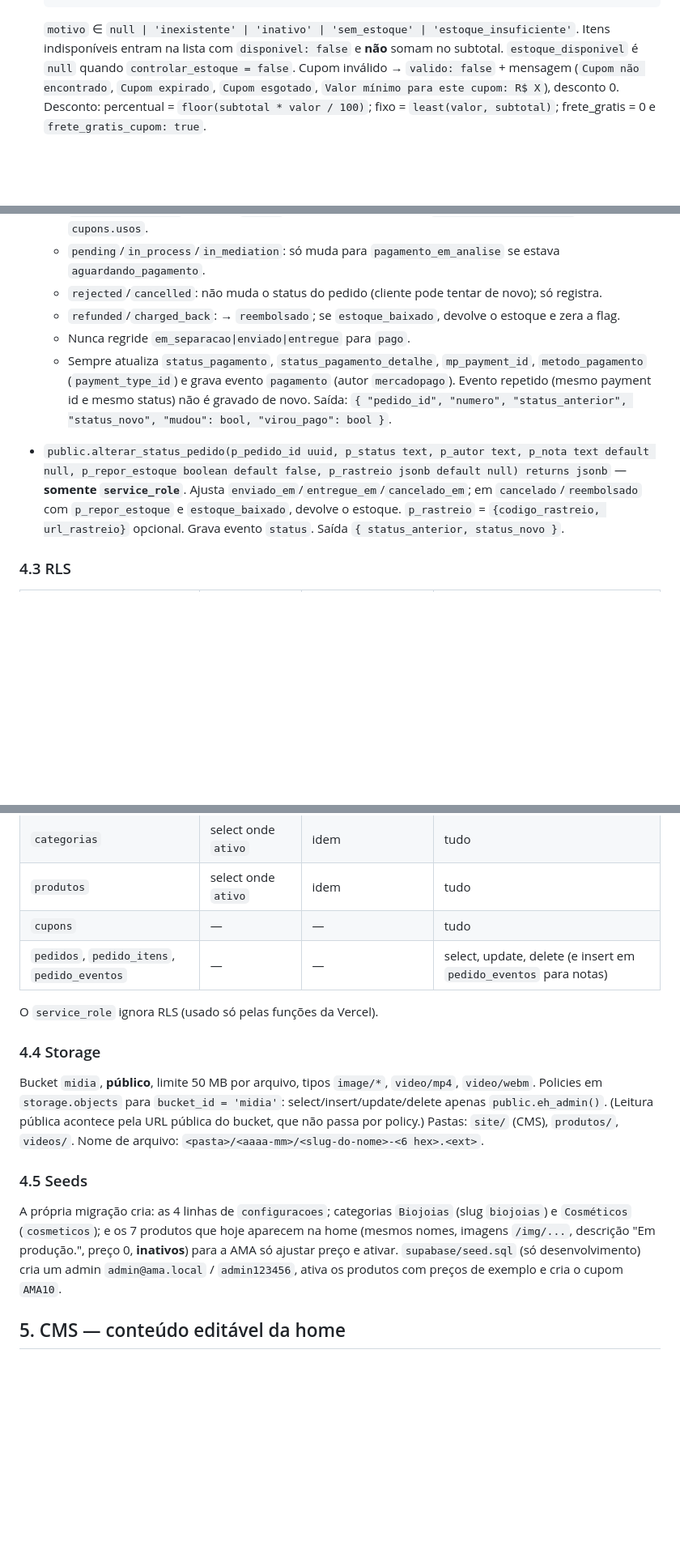
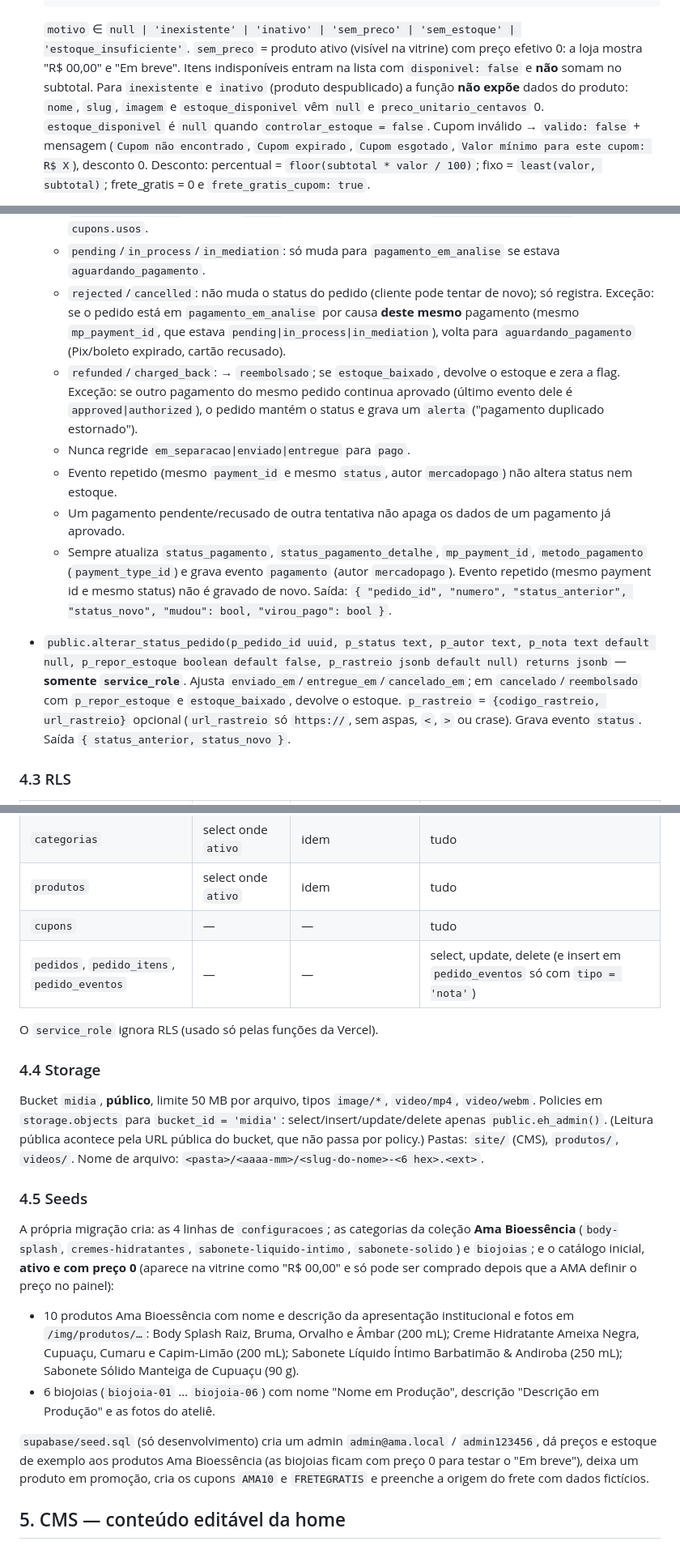
Before and after one commit to joaoviantexe/demonstracao-ama, a Markdown page: docs/ARQUITETURA.md, 3 parts joined by grey strips. Shown at 81% size. GitHub-like rendering; blank space fills up the shorter version.

Commit message:
Atualiza o contrato com as decisões da revisão e o catálogo inicial
Registra o motivo sem_preco, a ocultação de produtos despublicados na
cotação, os novos casos de confirmar_pagamento, a URL de rastreio só
https, o catálogo Ama Bioessência com preço 0 e a UF pelo CEP sem rede.

Co-Authored-By: Claude Opus 5.5 <noreply@anthropic.com>
Claude-Session: https://claude.ai/code/session_01NGD4DjAqM8RJKBN5uqKwgK

````diff
--- a/docs/ARQUITETURA.md
+++ b/docs/ARQUITETURA.md
@@ -221,8 +221,11 @@ Todas `security definer`, `set search_path = ''` (nomes totalmente qualificados)
     "cupom": { "codigo": "AMA10", "valido": true, "tipo": "percentual", "mensagem": "Cupom aplicado: 10% de desconto" } | null,
     "frete_gratis_cupom": false }
   ```
-  `motivo` ∈ `null | 'inexistente' | 'inativo' | 'sem_estoque' | 'estoque_insuficiente'`.
+  `motivo` ∈ `null | 'inexistente' | 'inativo' | 'sem_preco' | 'sem_estoque' | 'estoque_insuficiente'`.
+  `sem_preco` = produto ativo (visível na vitrine) com preço efetivo 0: a loja mostra "R$ 00,00" e "Em breve".
   Itens indisponíveis entram na lista com `disponivel: false` e **não** somam no subtotal.
+  Para `inexistente` e `inativo` (produto despublicado) a função **não expõe** dados do produto:
+  `nome`, `slug`, `imagem` e `estoque_disponivel` vêm `null` e `preco_unitario_centavos` 0.
   `estoque_disponivel` é `null` quando `controlar_estoque = false`.
   Cupom inválido → `valido: false` + mensagem (`Cupom não encontrado`, `Cupom expirado`, `Cupom esgotado`,
   `Valor mínimo para este cupom: R$ X`), desconto 0. Desconto: percentual = `floor(subtotal * valor / 100)`;
@@ -244,9 +247,15 @@ Todas `security definer`, `set search_path = ''` (nomes totalmente qualificados)
     (`estoque_baixado = false`) baixa estoque (`greatest(0, estoque − qtd)` só onde `controlar_estoque`),
     registra `alerta` se faltou estoque, marca `estoque_baixado = true` e soma 1 em `cupons.usos`.
   - `pending`/`in_process`/`in_mediation`: só muda para `pagamento_em_analise` se estava `aguardando_pagamento`.
-  - `rejected`/`cancelled`: não muda o status do pedido (cliente pode tentar de novo); só registra.
-  - `refunded`/`charged_back`: → `reembolsado`; se `estoque_baixado`, devolve o estoque e zera a flag.
+  - `rejected`/`cancelled`: não muda o status do pedido (cliente pode tentar de novo); só registra. Exceção: se o
+    pedido está em `pagamento_em_analise` por causa **deste mesmo** pagamento (mesmo `mp_payment_id`, que estava
+    `pending|in_process|in_mediation`), volta para `aguardando_pagamento` (Pix/boleto expirado, cartão recusado).
+  - `refunded`/`charged_back`: → `reembolsado`; se `estoque_baixado`, devolve o estoque e zera a flag. Exceção: se
+    outro pagamento do mesmo pedido continua aprovado (último evento dele é `approved|authorized`), o pedido
+    mantém o status e grava um `alerta` ("pagamento duplicado estornado").
   - Nunca regride `em_separacao|enviado|entregue` para `pago`.
+  - Evento repetido (mesmo `payment_id` e mesmo `status`, autor `mercadopago`) não altera status nem estoque.
+  - Um pagamento pendente/recusado de outra tentativa não apaga os dados de um pagamento já aprovado.
   - Sempre atualiza `status_pagamento`, `status_pagamento_detalhe`, `mp_payment_id`, `metodo_pagamento`
     (`payment_type_id`) e grava evento `pagamento` (autor `mercadopago`). Evento repetido (mesmo payment id e
     mesmo status) não é gravado de novo.
@@ -254,7 +263,7 @@ Todas `security definer`, `set search_path = ''` (nomes totalmente qualificados)
 
 - `public.alterar_status_pedido(p_pedido_id uuid, p_status text, p_autor text, p_nota text default null, p_repor_estoque boolean default false, p_rastreio jsonb default null) returns jsonb` — **somente `service_role`**.
   Ajusta `enviado_em`/`entregue_em`/`cancelado_em`; em `cancelado`/`reembolsado` com `p_repor_estoque` e `estoque_baixado`, devolve o estoque.
-  `p_rastreio` = `{codigo_rastreio, url_rastreio}` opcional. Grava evento `status`. Saída `{ status_anterior, status_novo }`.
+  `p_rastreio` = `{codigo_rastreio, url_rastreio}` opcional (`url_rastreio` só `https://`, sem aspas, `<`, `>` ou crase). Grava evento `status`. Saída `{ status_anterior, status_novo }`.
 
 ### 4.3 RLS
 
@@ -266,7 +275,7 @@ Todas `security definer`, `set search_path = ''` (nomes totalmente qualificados)
 | `categorias` | select onde `ativo` | idem | tudo |
 | `produtos` | select onde `ativo` | idem | tudo |
 | `cupons` | — | — | tudo |
-| `pedidos`, `pedido_itens`, `pedido_eventos` | — | — | select, update, delete (e insert em `pedido_eventos` para notas) |
+| `pedidos`, `pedido_itens`, `pedido_eventos` | — | — | select, update, delete (e insert em `pedido_eventos` só com `tipo = 'nota'`) |
 
 O `service_role` ignora RLS (usado só pelas funções da Vercel).
 
@@ -279,11 +288,18 @@ Pastas: `site/` (CMS), `produtos/`, `videos/`. Nome de arquivo: `<pasta>/<aaaa-m
 
 ### 4.5 Seeds
 
-A própria migração cria: as 4 linhas de `configuracoes`; categorias `Biojoias` (slug `biojoias`) e
-`Cosméticos` (`cosmeticos`); e os 7 produtos que hoje aparecem na home (mesmos nomes, imagens `/img/...`,
-descrição "Em produção.", preço 0, **inativos**) para a AMA só ajustar preço e ativar.
-`supabase/seed.sql` (só desenvolvimento) cria um admin `admin@ama.local` / `admin123456`, ativa os produtos com
-preços de exemplo e cria o cupom `AMA10`.
+A própria migração cria: as 4 linhas de `configuracoes`; as categorias da coleção **Ama Bioessência**
+(`body-splash`, `cremes-hidratantes`, `sabonete-liquido-intimo`, `sabonete-solido`) e `biojoias`; e o catálogo
+inicial, **ativo e com preço 0** (aparece na vitrine como "R$ 00,00" e só pode ser comprado depois que a AMA
+definir o preço no painel):
+- 10 produtos Ama Bioessência com nome e descrição da apresentação institucional e fotos em `/img/produtos/…`:
+  Body Splash Raiz, Bruma, Orvalho e Âmbar (200 mL); Creme Hidratante Ameixa Negra, Cupuaçu, Cumaru e
+  Capim-Limão (200 mL); Sabonete Líquido Íntimo Barbatimão & Andiroba (250 mL); Sabonete Sólido Manteiga de Cupuaçu (90 g).
+- 6 biojoias (`biojoia-01` … `biojoia-06`) com nome "Nome em Produção", descrição "Descrição em Produção" e as fotos do ateliê.
+
+`supabase/seed.sql` (só desenvolvimento) cria um admin `admin@ama.local` / `admin123456`, dá preços e estoque de
+exemplo aos produtos Ama Bioessência (as biojoias ficam com preço 0 para testar o "Em breve"), deixa um produto em
+promoção, cria os cupons `AMA10` e `FRETEGRATIS` e preenche a origem do frete com dados fictícios.
 
 ## 5. CMS — conteúdo editável da home
 
````
Also changed, not shown: other parts of docs/ARQUITETURA.md (+10 -3 lines).
